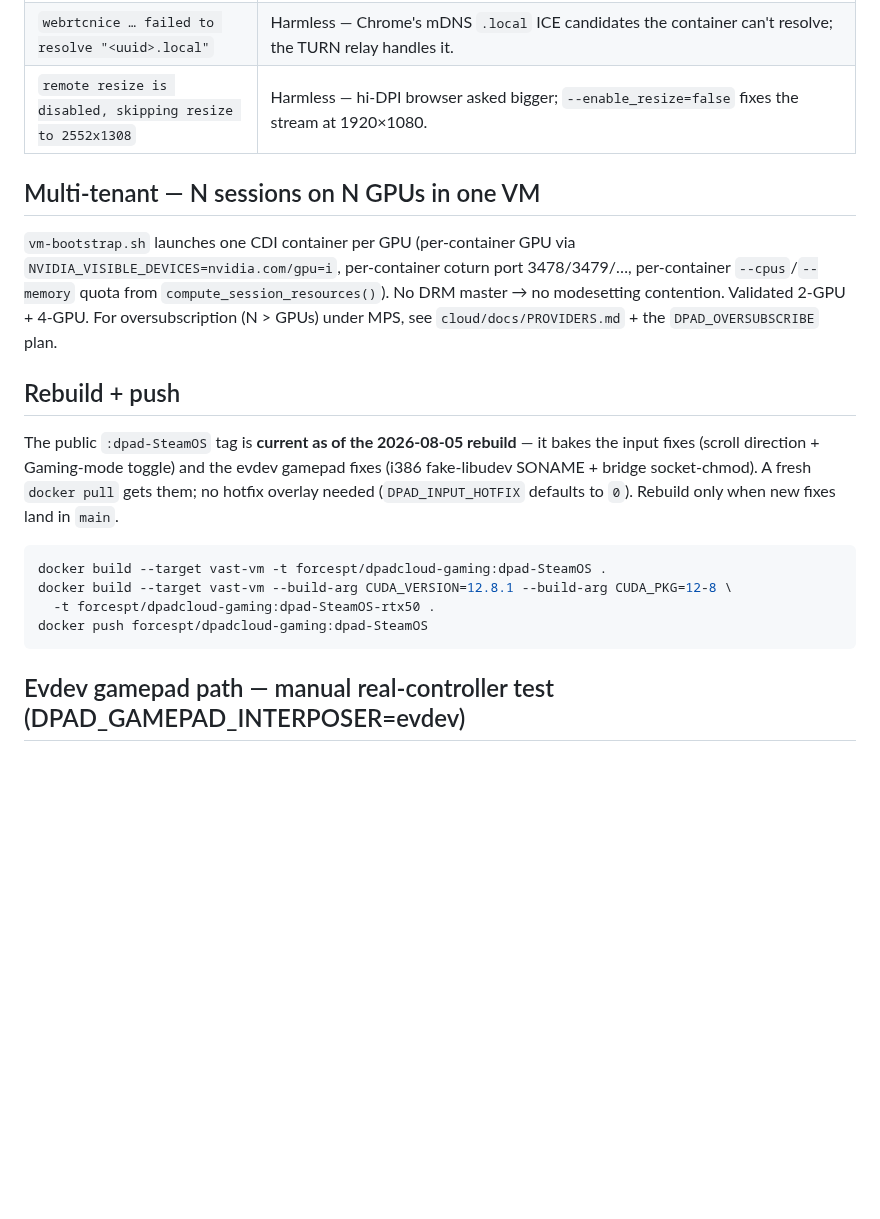
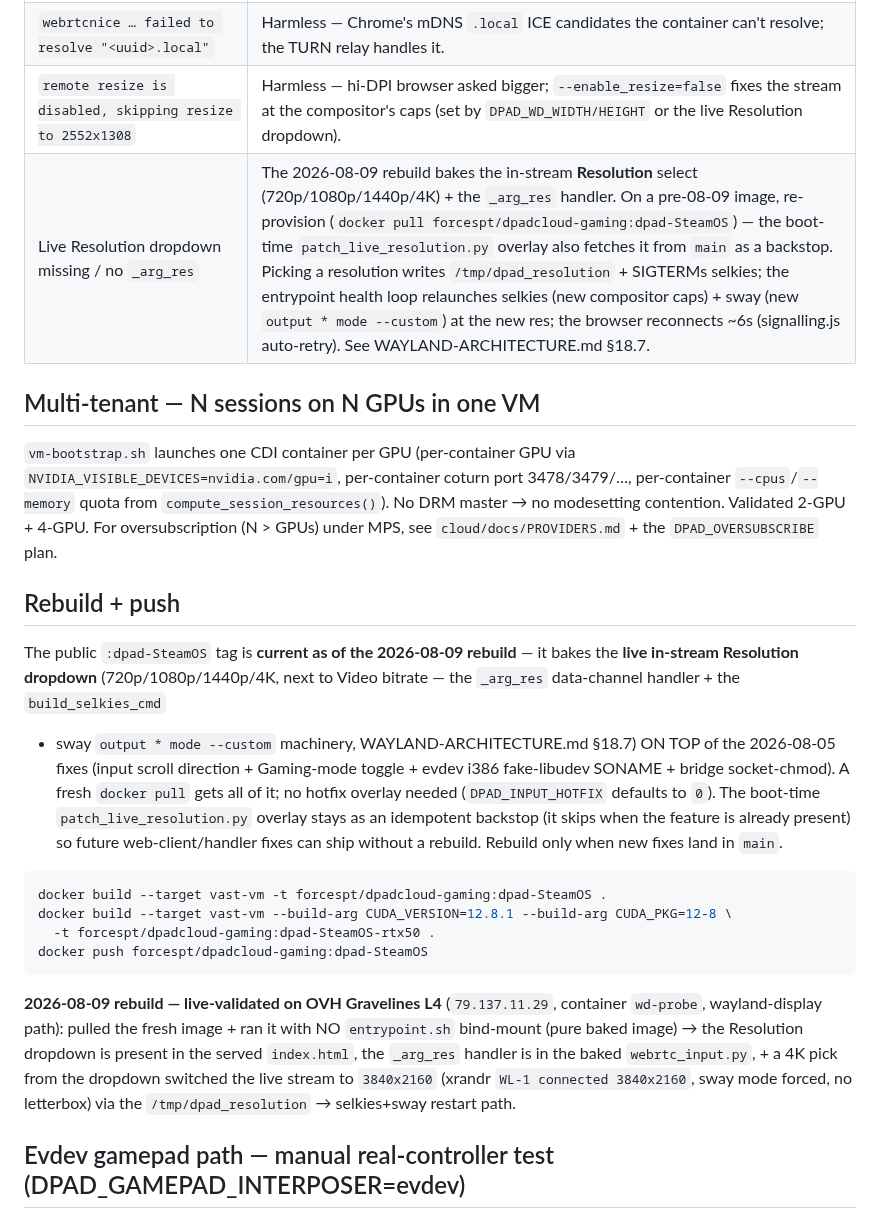
Before and after one commit to ForcesPT/container-gaming, a Markdown page: docs/IMAGE-RUNBOOK.md, the part around one of its changes. Rendered like a GitHub page; blank space fills up the shorter version.

Commit message:
docs(image-runbook): 2026-08-09 rebuild — live Resolution dropdown baked
Rebuild+push section: tag is current as of the 2026-08-09 rebuild (was
08-05) — bakes the live in-stream Resolution dropdown (720p/1080p/1440p/
4K, the _arg_res handler + build_selkies_cmd + sway output mode) on top
of the 08-05 input/evdev fixes. Live-validated on OVH L4 with the pure
baked image (no bind-mount): dropdown present + a 4K pick switched the
stream to 3840x2160 (no letterbox).

Env-var table: + DPAD_WD_WIDTH/HEIGHT + /tmp/dpad_resolution rows.
Troubleshooting: + 'Live Resolution dropdown missing' row + clarify the
'remote resize disabled' row (the stream is fixed at the compositor caps,
not a literal 1920x1080).

````diff
--- a/docs/IMAGE-RUNBOOK.md
+++ b/docs/IMAGE-RUNBOOK.md
@@ -179,7 +181,8 @@ cloudflared ~10s · the rest ~8s).
 | Mild flicker on Steam menu open/close | NVIDIA 580 driver regression (gamescope #1964). Accepted; host-side. **Severe whole-frame flicker = driver 595** → the host must downgrade 595 → R580 LTS (see `cloud/docs/DEPLOY-RUNBOOK.md`). |
 | Browser refresh occasionally "Waiting for stream" | Selkies 1.6.2 reconnect race. Self-heals on a 2nd refresh; a fresh incognito tab always works. **A restart-on-disconnect supervisor (`entrypoint.sh` `relaunch_selkies()` in the gamescope-session health loop) auto-relaunches `selkies-gstreamer` when it dies while gamescope is up, so the browser reconnects without a manual refresh — validated live 2026-08-05 (OVH Gravelines L4: killed selkies mid-stream, health loop relaunched it within ~20s)** (`PROJECT_STATE.md` §6 #7). |
 | `webrtcnice … failed to resolve "<uuid>.local"` | Harmless — Chrome's mDNS `.local` ICE candidates the container can't resolve; the TURN relay handles it. |
-| `remote resize is disabled, skipping resize to 2552x1308` | Harmless — hi-DPI browser asked bigger; `--enable_resize=false` fixes the stream at 1920×1080. |
+| `remote resize is disabled, skipping resize to 2552x1308` | Harmless — hi-DPI browser asked bigger; `--enable_resize=false` fixes the stream at the compositor's caps (set by `DPAD_WD_WIDTH/HEIGHT` or the live Resolution dropdown). |
+| Live Resolution dropdown missing / no `_arg_res` | The 2026-08-09 rebuild bakes the in-stream **Resolution** select (720p/1080p/1440p/4K) + the `_arg_res` handler. On a pre-08-09 image, re-provision (`docker pull forcespt/dpadcloud-gaming:dpad-SteamOS`) — the boot-time `patch_live_resolution.py` overlay also fetches it from `main` as a backstop. Picking a resolution writes `/tmp/dpad_resolution` + SIGTERMs selkies; the entrypoint health loop relaunches selkies (new compositor caps) + sway (new `output * mode --custom`) at the new res; the browser reconnects ~6s (signalling.js auto-retry). See WAYLAND-ARCHITECTURE.md §18.7. |
 
 ## Multi-tenant — N sessions on N GPUs in one VM
 
@@ -193,11 +196,16 @@ plan.
 
 ## Rebuild + push
 
-The public `:dpad-SteamOS` tag is **current as of the 2026-08-05 rebuild** —
-it bakes the input fixes (scroll direction + Gaming-mode toggle) and the evdev
-gamepad fixes (i386 fake-libudev SONAME + bridge socket-chmod). A fresh
-`docker pull` gets them; no hotfix overlay needed (`DPAD_INPUT_HOTFIX` defaults
-to `0`). Rebuild only when new fixes land in `main`.
+The public `:dpad-SteamOS` tag is **current as of the 2026-08-09 rebuild** —
+it bakes the **live in-stream Resolution dropdown** (720p/1080p/1440p/4K, next
+to Video bitrate — the `_arg_res` data-channel handler + the `build_selkies_cmd`
++ sway `output * mode --custom` machinery, WAYLAND-ARCHITECTURE.md §18.7) ON TOP
+of the 2026-08-05 fixes (input scroll direction + Gaming-mode toggle + evdev
+i386 fake-libudev SONAME + bridge socket-chmod). A fresh `docker pull` gets all
+of it; no hotfix overlay needed (`DPAD_INPUT_HOTFIX` defaults to `0`). The
+boot-time `patch_live_resolution.py` overlay stays as an idempotent backstop
+(it skips when the feature is already present) so future web-client/handler
+fixes can ship without a rebuild. Rebuild only when new fixes land in `main`.
 
 ```bash
 docker build --target vast-vm -t forcespt/dpadcloud-gaming:dpad-SteamOS .
@@ -205,6 +213,14 @@ docker build --target vast-vm --build-arg CUDA_VERSION=12.8.1 --build-arg CUDA_P
   -t forcespt/dpadcloud-gaming:dpad-SteamOS-rtx50 .
 docker push forcespt/dpadcloud-gaming:dpad-SteamOS
 ```
+
+**2026-08-09 rebuild — live-validated on OVH Gravelines L4** (`79.137.11.29`,
+container `wd-probe`, wayland-display path): pulled the fresh image + ran it
+with NO `entrypoint.sh` bind-mount (pure baked image) → the Resolution
+dropdown is present in the served `index.html`, the `_arg_res` handler is in
+the baked `webrtc_input.py`, + a 4K pick from the dropdown switched the live
+stream to `3840x2160` (xrandr `WL-1 connected 3840x2160`, sway mode forced, no
+letterbox) via the `/tmp/dpad_resolution` → selkies+sway restart path.
 
 ## Evdev gamepad path — manual real-controller test (DPAD_GAMEPAD_INTERPOSER=evdev)
 
````
Also changed, not shown: other parts of docs/IMAGE-RUNBOOK.md (+2 -0 lines).
